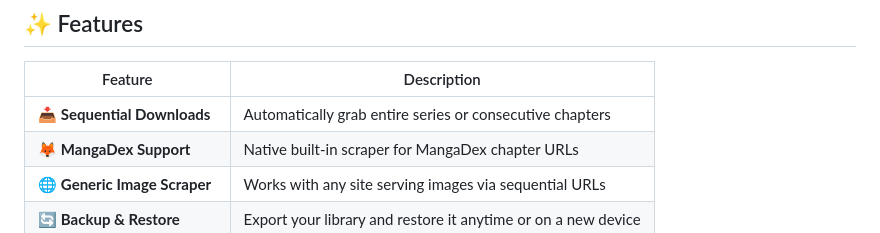
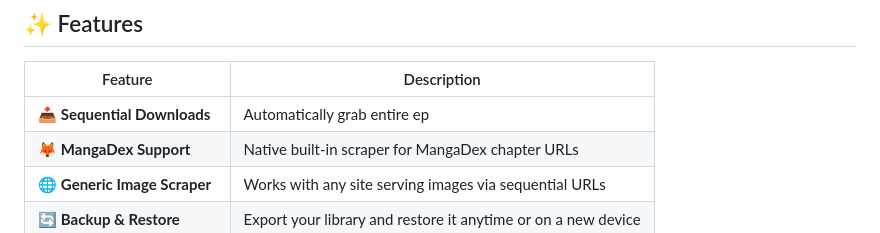
Before and after one commit to Wasib-2005/Manga-Nest, a Markdown page: README.md, the part around the change. Rendered like a GitHub page.

```diff
--- a/README.md
+++ b/README.md
@@ -25,7 +25,7 @@
 
 | Feature | Description |
 |---|---|
-| 📥 **Sequential Downloads** | Automatically grab entire series or consecutive chapters |
+| 📥 **Sequential Downloads** | Automatically grab entire ep |
 | 🦊 **MangaDex Support** | Native built-in scraper for MangaDex chapter URLs |
 | 🌐 **Generic Image Scraper** | Works with any site serving images via sequential URLs |
 | 🔄 **Backup & Restore** | Export your library and restore it anytime or on a new device |
```
